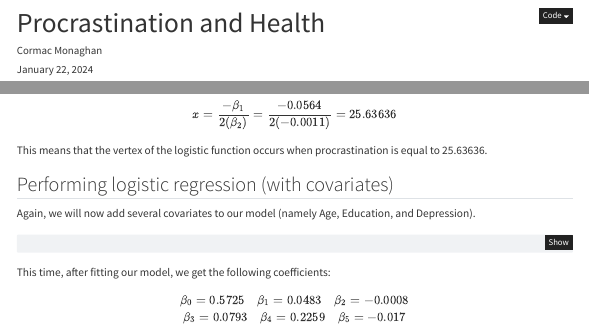
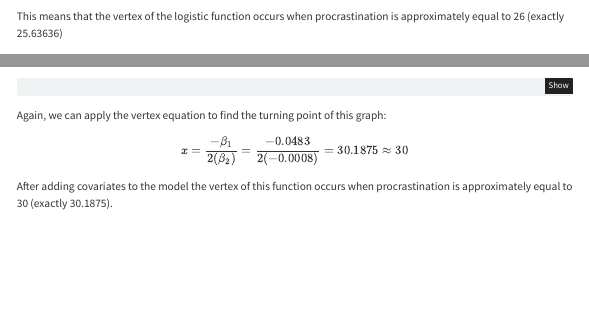
Before and after one commit to C-Monaghan/Procrastination_Health, a Quarto document (03__Documentation/01__Logit_Analysis.qmd): the page in a window 1100 px wide, from 10 px down before the commit and from 8360 px down after it, and a second part further down, joined at a grey line. Rendered offline with R 4.5, knitr and Pandoc in place of Quarto, with nearby package versions; some code elsewhere in the file could not run offline; menus at the side of the page are left out; common packages that the code uses without loading them are loaded.

Commit message:
Adding approximations

````diff
--- a/03__Documentation/01__Logit_Analysis.qmd
+++ b/03__Documentation/01__Logit_Analysis.qmd
@@ -378,10 +378,10 @@ health_data %>%
 We can find exactly where the odds of alcohol consumption decrease (the turning point) by applying the **vertex equation** to our function. The vertex equation can be written as $x = -b/(2a)$, where $a$ and $b$ are the coefficients of the linear and quadratic terms, respectively. In our case, the linear term is $\beta_1$ and the quadratic term is $\beta_2$, so we have:
 
 $$
-x = \frac{-\beta_1}{2(\beta_2)} = \frac{-0.0564}{2(-0.0011)} = 25.63636
+x = \frac{-\beta_1}{2(\beta_2)} = \frac{-0.0564}{2(-0.0011)} = 25.63636 \approx 26
 $$
 
-This means that the vertex of the logistic function occurs when procrastination is equal to 25.63636.
+This means that the vertex of the logistic function occurs when procrastination is approximately equal to 26 (exactly 25.63636)
 
 ## Performing logistic regression (with covariates)
 Again, we will now add several covariates to our model (namely Age, Education, and Depression).
@@ -468,3 +468,11 @@ new_data %>%
 #   theme_bw() +
 #   ggeasy::easy_center_title()
 ```
+
+Again, we can apply the vertex equation to find the turning point of this graph:
+
+$$
+x = \frac{-\beta_1}{2(\beta_2)} = \frac{-0.0483}{2(-0.0008)} = 30.1875 \approx 30
+$$
+
+After adding covariates to the model the vertex of this function occurs when procrastination is approximately equal to 30 (exactly 30.1875).
````
Also changed, not shown: 03__Documentation/01__Logit_Analysis.html.
